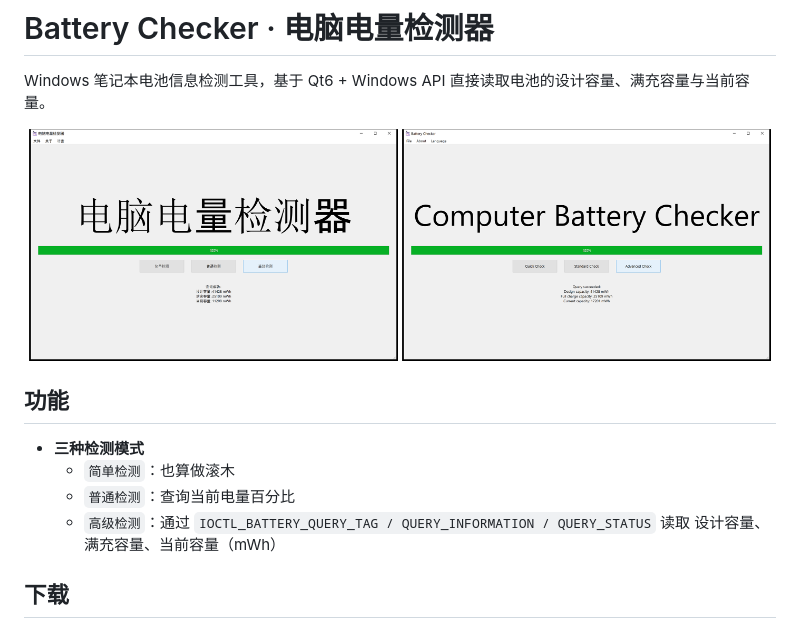
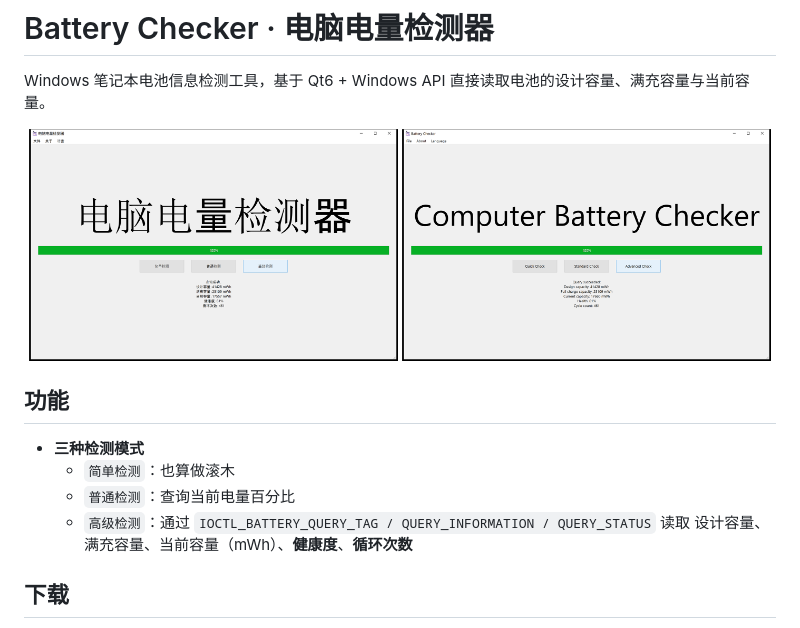
Before and after one commit to programming666/battery-checker, a Markdown page: README.md, the part around the change. Drawn GitHub-style; pictures changed too: docs/screenshot-en.png, docs/screenshot-zh.png.

Commit message:
高级检测新增健康度与循环次数
- 健康度 = 满充容量 / 设计容量，四舍五入取整，容量缺失时显示未知
- 循环次数取 BATTERY_INFORMATION.CycleCount，驱动未上报时显示未知
- 结果区改为逐行拼装，便于后续扩展字段
- 翻译文件同步更新，README 与截图更新

```diff
--- a/README.md
+++ b/README.md
@@ -13,7 +13,7 @@ Windows 笔记本电池信息检测工具，基于 Qt6 + Windows API 直接读
   - `简单检测`：也算做滚木
   - `普通检测`：查询当前电量百分比
   - `高级检测`：通过 `IOCTL_BATTERY_QUERY_TAG / QUERY_INFORMATION / QUERY_STATUS` 读取
-    设计容量、满充容量、当前容量（mWh）
+    设计容量、满充容量、当前容量（mWh）、**健康度**、**循环次数**
 ## 下载
 
 到 [Releases](../../releases) 下载 `Battery-Checker-win64.zip`，解压后双击 `Battery-Chker.exe` 即可，无需安装 Qt 运行时。
```
Also changed, not shown: 4 other files.
